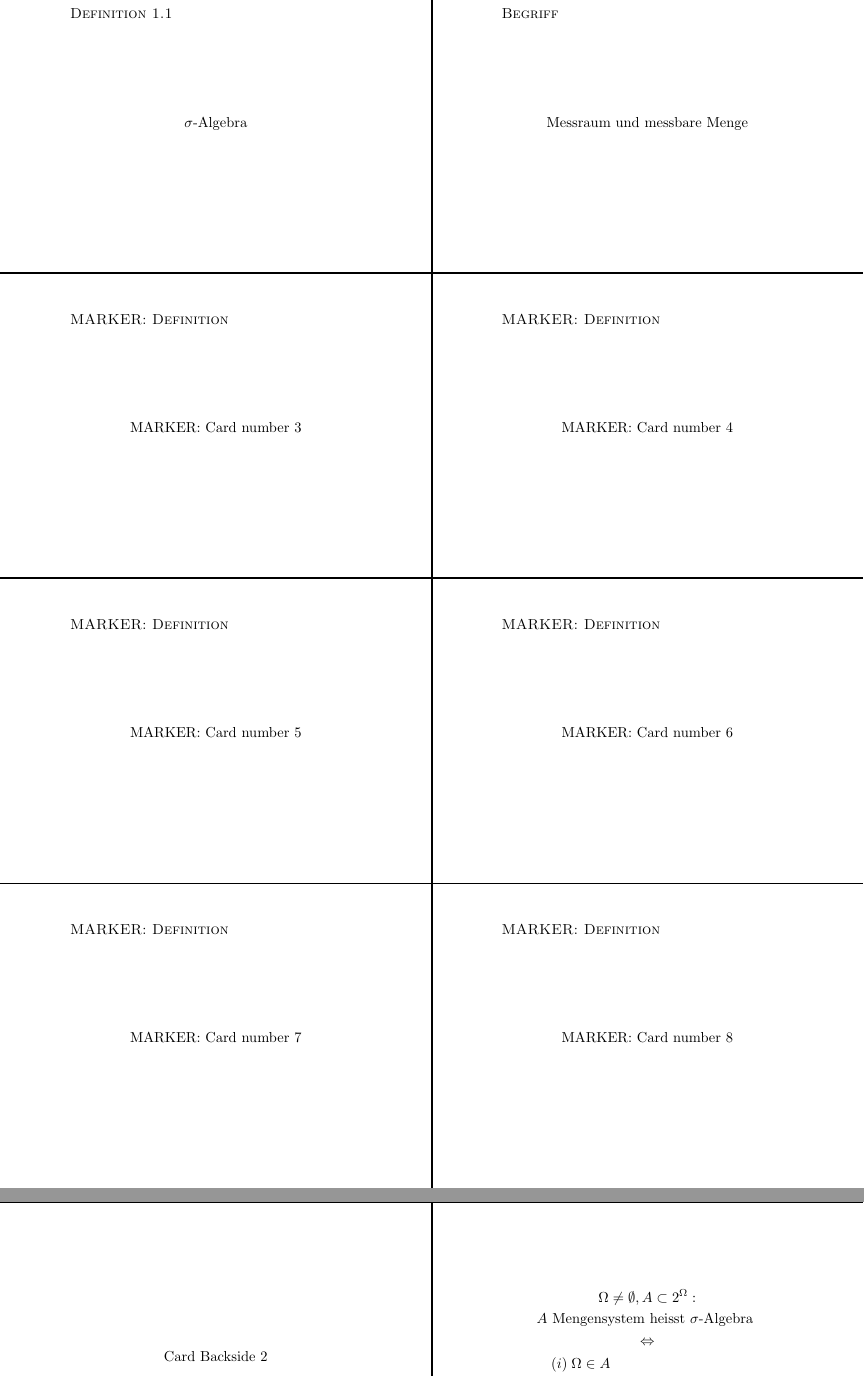
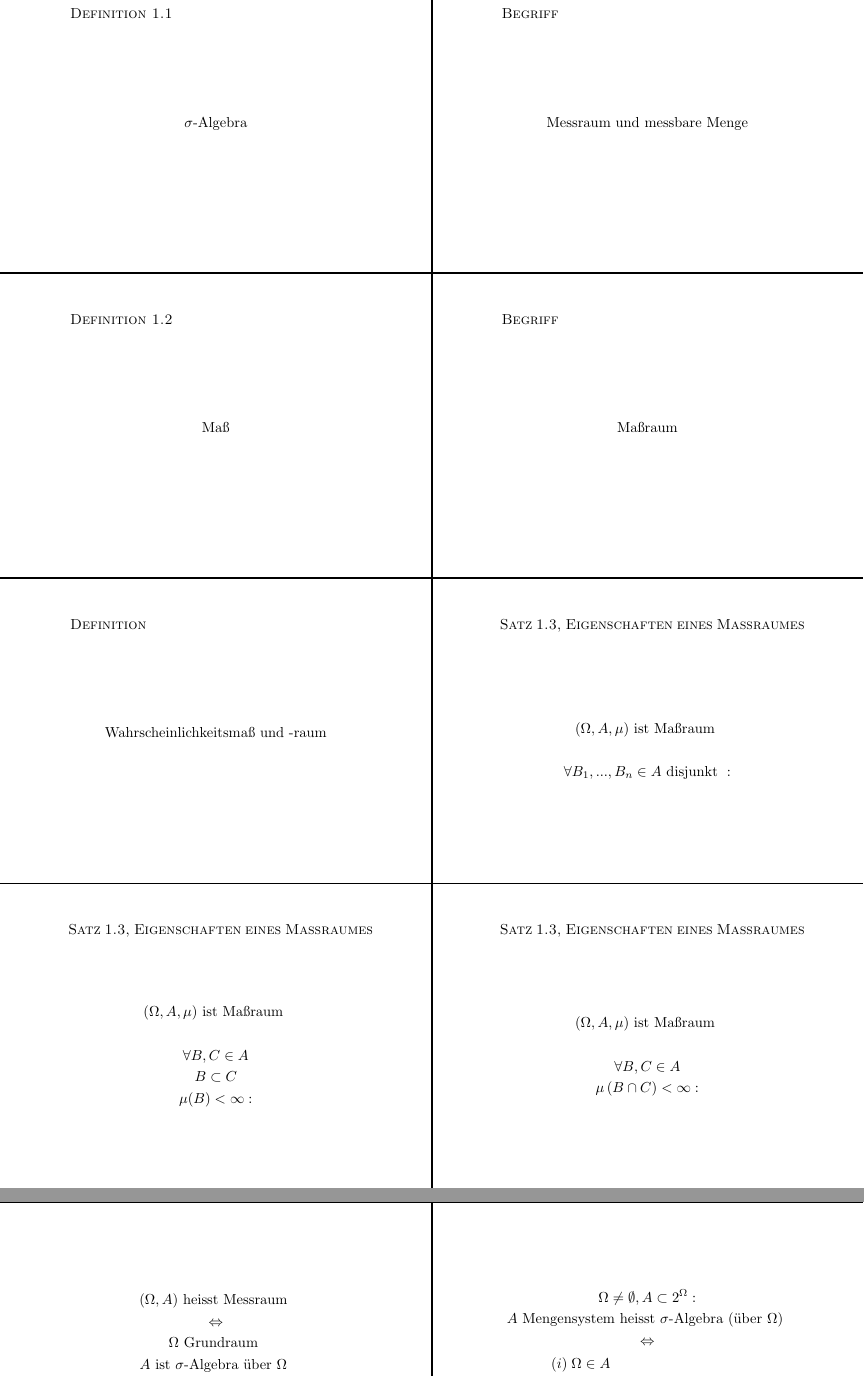
Before and after one commit to data-stepper/latex-university-shit, a LaTeX document (Notizen/Masstheorie_Flashcards.tex): two parts of pages 1 and 2 of 2, joined at a grey line, cut so that both start at the same text. Compiled offline with pdfLaTeX.

Commit message:
First eight flashcards ready, now optimizing the pattern

```diff
--- a/Notizen/Masstheorie_Flashcards.tex
+++ b/Notizen/Masstheorie_Flashcards.tex
@@ -13,7 +13,7 @@
 \repeat
 \makeatother
 
-\usepackage[latin1]{inputenc}
+\usepackage[utf8]{inputenc}
 \usepackage{amsfonts}
 \usepackage{amsmath}
 
@@ -47,11 +47,11 @@
 
 	{
 		\noindent \textsc{
-			MARKER: Definition
+			Definition 1.2
 		}
 		\vfill
 		\centerline{{
-				MARKER: Card number 3
+			Maß
 		}}
 		\vfill
 	}
@@ -59,11 +59,11 @@
 
 	{
 		\noindent \textsc{
-			MARKER: Definition
+			Begriff
 		}
 		\vfill
 		\centerline{{
-				MARKER: Card number 4
+			Maßraum
 		}}
 		\vfill
 	}
@@ -71,11 +71,12 @@
 
 	{
 		\noindent \textsc{
-			MARKER: Definition
+			Definition
 		}
 		\vfill
 		\centerline{{
-				MARKER: Card number 5
+			Wahrscheinlichkeitsmaß und
+			-raum
 		}}
 		\vfill
 	}
@@ -83,36 +84,51 @@
 
 	{
 		\noindent \textsc{
-			MARKER: Definition
+			Satz 1.3,
+			Eigenschaften eines Maßraumes
 		}
 		\vfill
-		\centerline{{
-				MARKER: Card number 6
-		}}
+		\begin{gather*}
+			(\Omega, A, \mu) \text{ ist Maßraum } \\
+			\\
+			\forall B_1 , ..., B_n \in A
+			\text{ disjunkt }:
+		\end{gather*}
 		\vfill
 	}
 	\newpage
 
 	{
 		\noindent \textsc{
-			MARKER: Definition
+			Satz 1.3,
+			Eigenschaften eines Maßraumes
 		}
 		\vfill
-		\centerline{{
-				MARKER: Card number 7
-		}}
+		\begin{gather*}
+			(\Omega, A, \mu) \text{ ist Maßraum } \\
+			\\
+			\forall B, C \in A \\
+			B \subset C \\
+			\mu (B) < \infty :
+		\end{gather*}
 		\vfill
 	}
 	\newpage
 
 	{
 		\noindent \textsc{
-			MARKER: Definition
+			Satz 1.3,
+			Eigenschaften eines Maßraumes
 		}
 		\vfill
-		\centerline{{
-				MARKER: Card number 8
-		}}
+		\begin{gather*}
+			(\Omega, A, \mu) \text{ ist Maßraum } \\
+			\\
+			\forall B, C \in A \\
+			\mu \left(
+				B \cap C
+			\right) < \infty :
+		\end{gather*}
 		\vfill
 	}
 	\newpage
@@ -132,7 +153,7 @@
 			\Omega \neq \emptyset,
 			A
 			\subset 2 ^{\Omega}: \\
-			A \text{ Mengensystem heisst $\sigma$-Algebra } \\
+			A \text{ Mengensystem heisst $\sigma$-Algebra (über $\Omega$) } \\
 			\Leftrightarrow \\
 			\begin{align*}
 				&(i) \; \Omega \in A \\
```
Also changed, not shown: Notizen/Masstheorie_Flashcards.tex (87 more changed lines).
